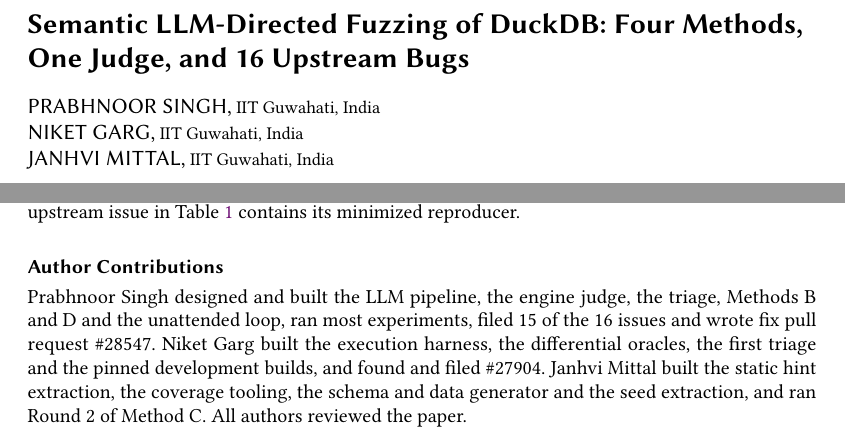
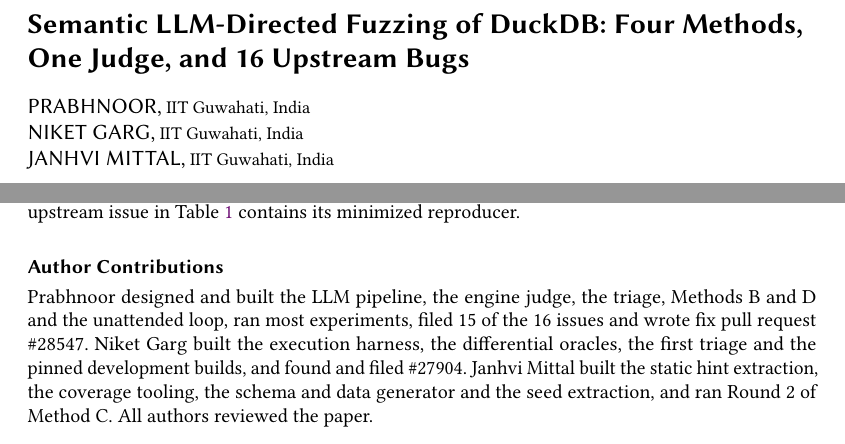
Before and after one commit to PASS-IITG/cs5187-term-project-janhvimittal07, a LaTeX paper (paper/main.tex, which reads paper/sections/data.tex): two parts of pages 1 and 12 of 13, joined at a grey line, cut so that both start at the same text. Compiled offline with pdfLaTeX.

Commit message:
Remove a surname that was never given; first author is listed as Prabhnoor until confirmed

```diff
--- a/paper/main.tex
+++ b/paper/main.tex
@@ -23,7 +23,7 @@
 %% Alternative titles (keep 2-3 here until submission):
 %%   "..."
 
-\author{Prabhnoor Singh}
+\author{Prabhnoor}
 \affiliation{\institution{IIT Guwahati}\city{Guwahati}\country{India}}
 \author{Niket Garg}
 \affiliation{\institution{IIT Guwahati}\city{Guwahati}\country{India}}
--- a/paper/sections/data.tex
+++ b/paper/sections/data.tex
@@ -8,7 +8,7 @@
 contains its minimized reproducer.
 
 \section*{Author Contributions}
-Prabhnoor Singh designed and built the LLM pipeline, the engine judge, the triage, Methods B and D and the unattended
+Prabhnoor designed and built the LLM pipeline, the engine judge, the triage, Methods B and D and the unattended
 loop, ran most experiments, filed 15 of the 16 issues and wrote fix pull request \#28547. Niket Garg built the execution
 harness, the differential oracles, the first triage and the pinned development builds, and found and filed \#27904.
 Janhvi Mittal built the static hint extraction, the coverage tooling, the schema and data generator and the seed
```
Also changed, not shown: 2 other files.
